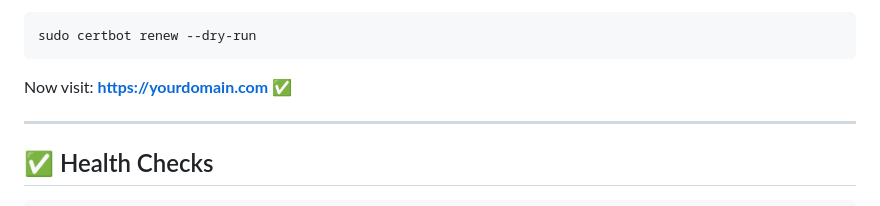
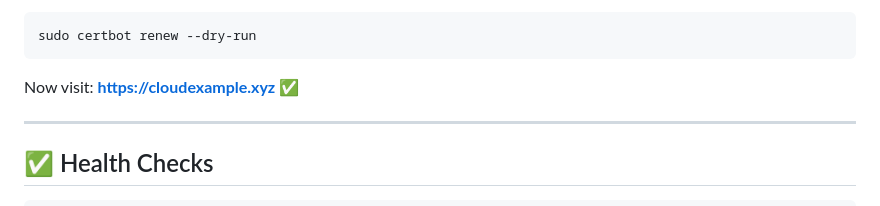
Before and after one commit to Kanishk414/Project-3_Portfolio-Website, a Markdown page: README.md, the part around the change. Rendered like a GitHub page.

````diff
--- a/README.md
+++ b/README.md
@@ -194,7 +194,7 @@ Test auto-renew:
 sudo certbot renew --dry-run
 ```
 
-Now visit: **[https://yourdomain.com](https://cloudexample.xyz)** ✅
+Now visit: **[https://cloudexample.xyz](https://cloudexample.xyz)** ✅
 
 ---
 
````
